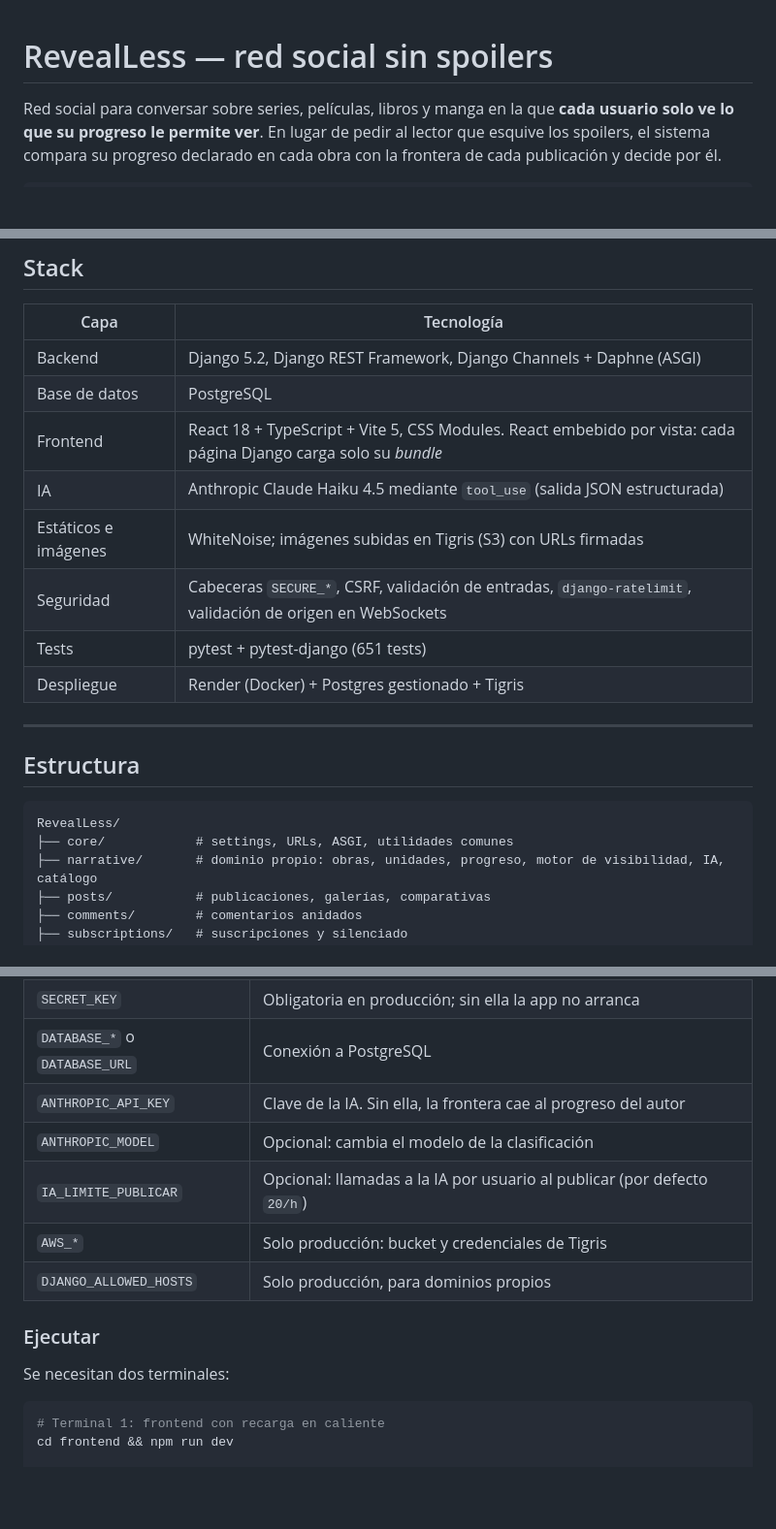
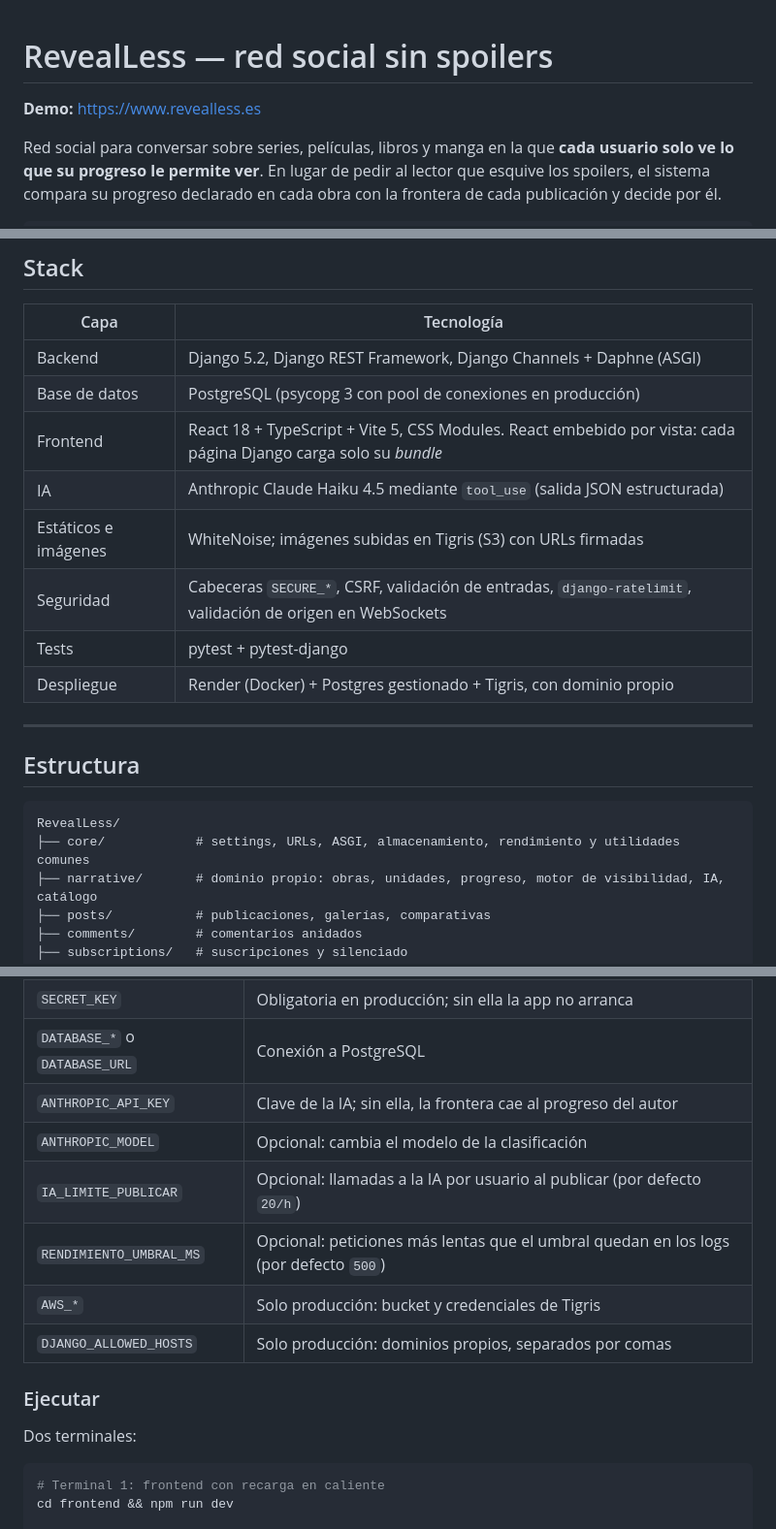
Before and after one commit to ASCiiLex/RevealLess, a Markdown page: README.md, 3 parts joined by grey strips. Shown at 97% size. Drawn GitHub-style; blank space fills up the shorter version.

````diff
--- a/README.md
+++ b/README.md
@@ -1,4 +1,6 @@
 # RevealLess — red social sin spoilers
+
+**Demo:** https://www.revealless.es
 
 Red social para conversar sobre series, películas, libros y manga en la que **cada usuario solo ve lo que su progreso le permite ver**. En lugar de pedir al lector que esquive los spoilers, el sistema compara su progreso declarado en cada obra con la frontera de cada publicación y decide por él.
 
@@ -38,13 +40,13 @@ Proyecto Final del Máster en Desarrollo Full Stack (Conquer Blocks). Parte de u
 | Capa | Tecnología |
 |---|---|
 | Backend | Django 5.2, Django REST Framework, Django Channels + Daphne (ASGI) |
-| Base de datos | PostgreSQL |
+| Base de datos | PostgreSQL (psycopg 3 con pool de conexiones en producción) |
 | Frontend | React 18 + TypeScript + Vite 5, CSS Modules. React embebido por vista: cada página Django carga solo su *bundle* |
 | IA | Anthropic Claude Haiku 4.5 mediante `tool_use` (salida JSON estructurada) |
 | Estáticos e imágenes | WhiteNoise; imágenes subidas en Tigris (S3) con URLs firmadas |
 | Seguridad | Cabeceras `SECURE_*`, CSRF, validación de entradas, `django-ratelimit`, validación de origen en WebSockets |
-| Tests | pytest + pytest-django (651 tests) |
-| Despliegue | Render (Docker) + Postgres gestionado + Tigris |
+| Tests | pytest + pytest-django |
+| Despliegue | Render (Docker) + Postgres gestionado + Tigris, con dominio propio |
 
 ---
 
@@ -52,7 +54,7 @@ Proyecto Final del Máster en Desarrollo Full Stack (Conquer Blocks). Parte de u
 
 ```text
 RevealLess/
-├── core/            # settings, URLs, ASGI, utilidades comunes
+├── core/            # settings, URLs, ASGI, almacenamiento, rendimiento y utilidades comunes
 ├── narrative/       # dominio propio: obras, unidades, progreso, motor de visibilidad, IA, catálogo
 ├── posts/           # publicaciones, galerías, comparativas
 ├── comments/        # comentarios anidados
@@ -94,15 +96,16 @@ cd frontend && npm install && cd ..
 | `DJANGO_DEBUG` | `True` en local (activa el servidor de Vite y los avisos de depuración) |
 | `SECRET_KEY` | Obligatoria en producción; sin ella la app no arranca |
 | `DATABASE_*` o `DATABASE_URL` | Conexión a PostgreSQL |
-| `ANTHROPIC_API_KEY` | Clave de la IA. Sin ella, la frontera cae al progreso del autor |
+| `ANTHROPIC_API_KEY` | Clave de la IA; sin ella, la frontera cae al progreso del autor |
 | `ANTHROPIC_MODEL` | Opcional: cambia el modelo de la clasificación |
 | `IA_LIMITE_PUBLICAR` | Opcional: llamadas a la IA por usuario al publicar (por defecto `20/h`) |
+| `RENDIMIENTO_UMBRAL_MS` | Opcional: peticiones más lentas que el umbral quedan en los logs (por defecto `500`) |
 | `AWS_*` | Solo producción: bucket y credenciales de Tigris |
-| `DJANGO_ALLOWED_HOSTS` | Solo producción, para dominios propios |
+| `DJANGO_ALLOWED_HOSTS` | Solo producción: dominios propios, separados por comas |
 
 ### Ejecutar
 
-Se necesitan dos terminales:
+Dos terminales:
 
 ```bash
 # Terminal 1: frontend con recarga en caliente
````
Also changed, not shown: other parts of README.md (+40 -8 lines).
